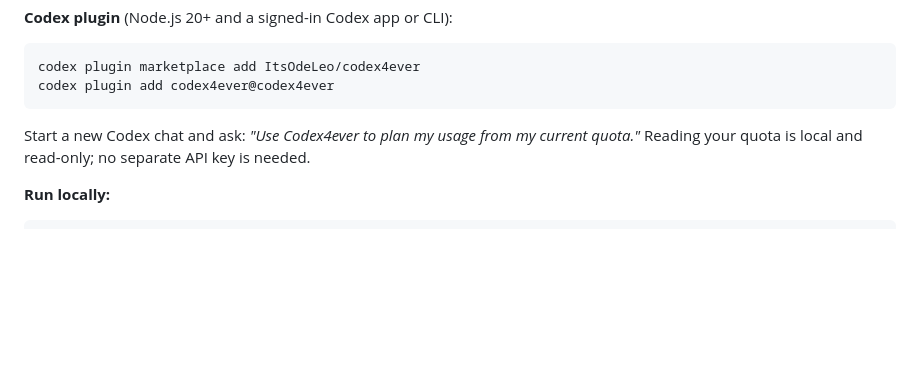
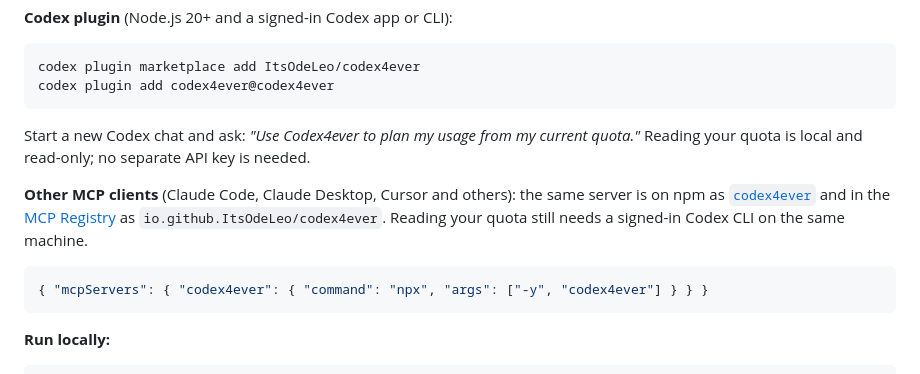
Before and after one commit to ItsOdeLeo/codex4ever, a Markdown page: README.md, the part around the change. GitHub-like rendering; blank space fills up the shorter version.

Commit message:
Document the npm and MCP Registry install for other clients
Co-Authored-By: Claude Opus 5.5 <noreply@anthropic.com>

````diff
--- a/README.md
+++ b/README.md
@@ -48,6 +48,12 @@ codex plugin add codex4ever@codex4ever
 
 Start a new Codex chat and ask: *"Use Codex4ever to plan my usage from my current quota."* Reading your quota is local and read-only; no separate API key is needed.
 
+**Other MCP clients** (Claude Code, Claude Desktop, Cursor and others): the same server is on npm as [`codex4ever`](https://www.npmjs.com/package/codex4ever) and in the [MCP Registry](https://registry.modelcontextprotocol.io/v0.1/servers?search=io.github.ItsOdeLeo/codex4ever) as `io.github.ItsOdeLeo/codex4ever`. Reading your quota still needs a signed-in Codex CLI on the same machine.
+
+```json
+{ "mcpServers": { "codex4ever": { "command": "npx", "args": ["-y", "codex4ever"] } } }
+```
+
 **Run locally:**
 
 ```sh
````
